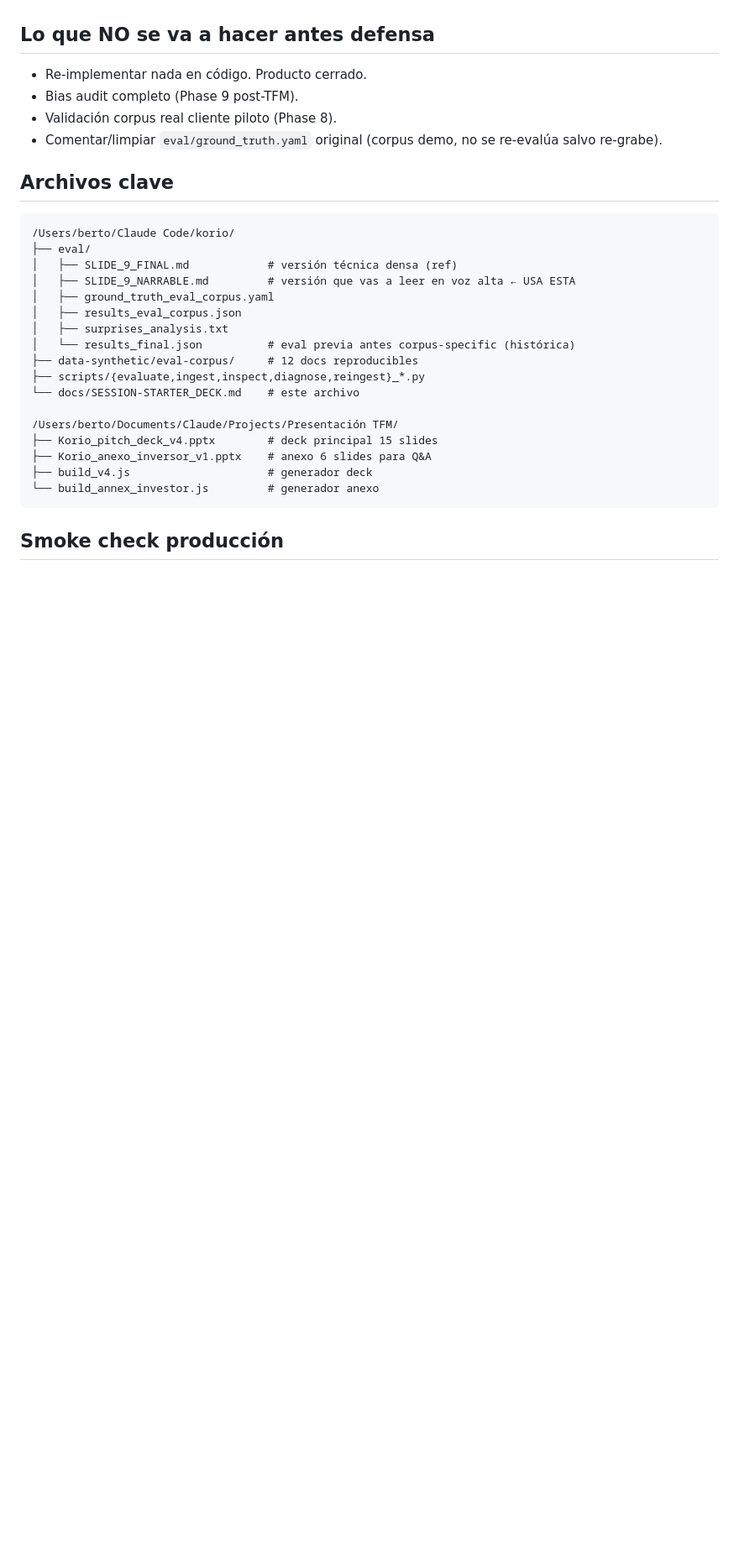
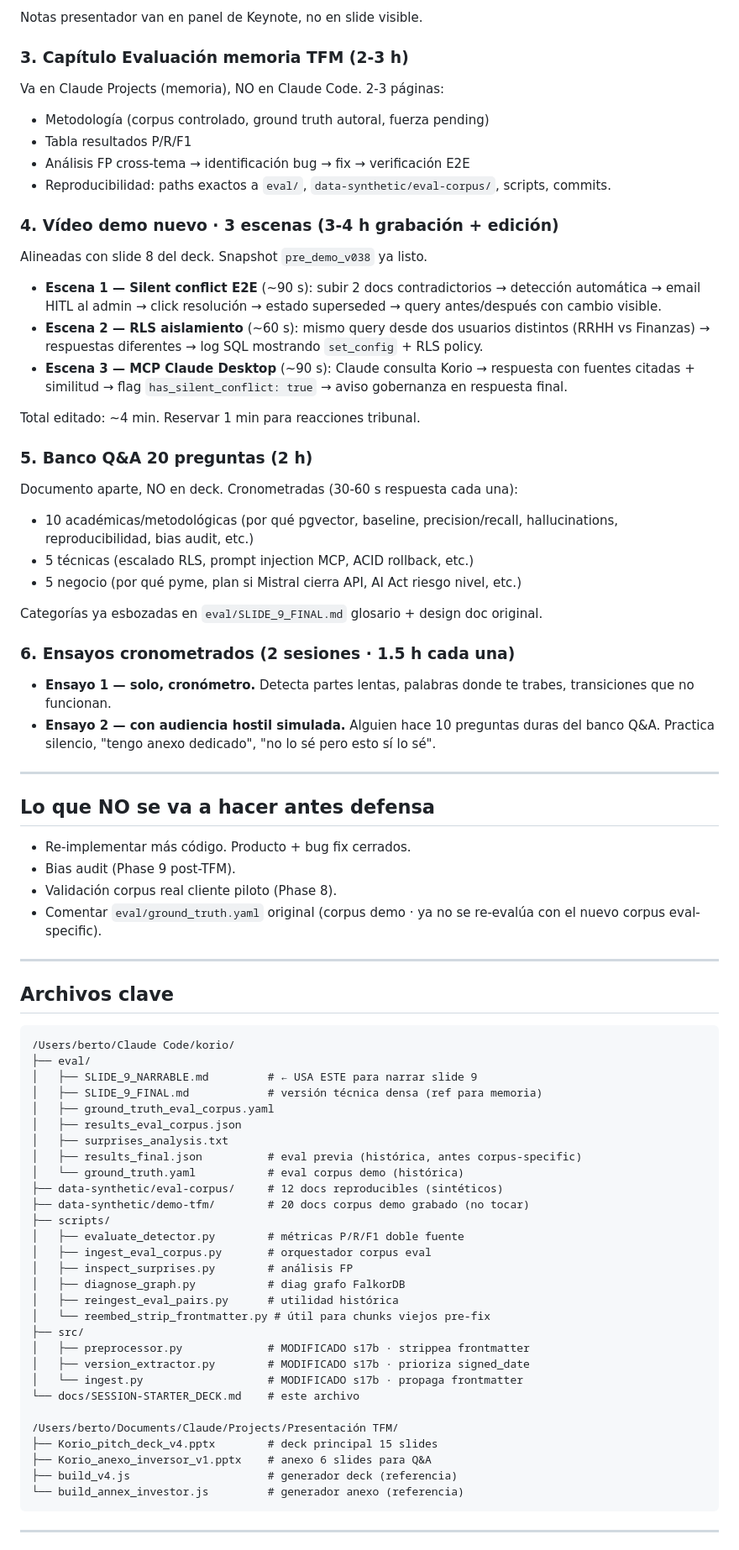
Before and after one commit to lagalga/korio, a Markdown page: docs/SESSION-STARTER_DECK.md, the part around one of its changes. Shown at 84% size. Rendered like a GitHub page; blank space fills up the shorter version.

````diff
--- a/docs/SESSION-STARTER_DECK.md
+++ b/docs/SESSION-STARTER_DECK.md
@@ -47,32 +75,77 @@ Hola. Sesión de **contenido TFM Korio**, no de código. Estoy preparando la def
+Notas presentador van en panel de Keynote, no en slide visible.
+
+### 3. Capítulo Evaluación memoria TFM (2-3 h)
+Va en Claude Projects (memoria), NO en Claude Code. 2-3 páginas:
+- Metodología (corpus controlado, ground truth autoral, fuerza pending)
+- Tabla resultados P/R/F1
+- Análisis FP cross-tema → identificación bug → fix → verificación E2E
+- Reproducibilidad: paths exactos a `eval/`, `data-synthetic/eval-corpus/`, scripts, commits.
+
+### 4. Vídeo demo nuevo · 3 escenas (3-4 h grabación + edición)
+Alineadas con slide 8 del deck. Snapshot `pre_demo_v038` ya listo.
+
+- **Escena 1 — Silent conflict E2E** (~90 s): subir 2 docs contradictorios → detección automática → email HITL al admin → click resolución → estado superseded → query antes/después con cambio visible.
+- **Escena 2 — RLS aislamiento** (~60 s): mismo query desde dos usuarios distintos (RRHH vs Finanzas) → respuestas diferentes → log SQL mostrando `set_config` + RLS policy.
+- **Escena 3 — MCP Claude Desktop** (~90 s): Claude consulta Korio → respuesta con fuentes citadas + similitud → flag `has_silent_conflict: true` → aviso gobernanza en respuesta final.
+
+Total editado: ~4 min. Reservar 1 min para reacciones tribunal.
+
+### 5. Banco Q&A 20 preguntas (2 h)
+Documento aparte, NO en deck. Cronometradas (30-60 s respuesta cada una):
+- 10 académicas/metodológicas (por qué pgvector, baseline, precision/recall, hallucinations, reproducibilidad, bias audit, etc.)
+- 5 técnicas (escalado RLS, prompt injection MCP, ACID rollback, etc.)
+- 5 negocio (por qué pyme, plan si Mistral cierra API, AI Act riesgo nivel, etc.)
+
+Categorías ya esbozadas en `eval/SLIDE_9_FINAL.md` glosario + design doc original.
+
+### 6. Ensayos cronometrados (2 sesiones · 1.5 h cada una)
+- **Ensayo 1 — solo, cronómetro.** Detecta partes lentas, palabras donde te trabes, transiciones que no funcionan.
+- **Ensayo 2 — con audiencia hostil simulada.** Alguien hace 10 preguntas duras del banco Q&A. Practica silencio, "tengo anexo dedicado", "no lo sé pero esto sí lo sé".
+
+---
 
 ## Lo que NO se va a hacer antes defensa
 
-- Re-implementar nada en código. Producto cerrado.
-- Bias audit completo (Phase 9 post-TFM).
+- Re-implementar más código. Producto + bug fix cerrados.
+- Bias audit (Phase 9 post-TFM).
 - Validación corpus real cliente piloto (Phase 8).
-- Comentar/limpiar `eval/ground_truth.yaml` original (corpus demo, no se re-evalúa salvo re-grabe).
+- Comentar `eval/ground_truth.yaml` original (corpus demo · ya no se re-evalúa con el nuevo corpus eval-specific).
+
+---
 
 ## Archivos clave
 
 ```
 /Users/berto/Claude Code/korio/
 ├── eval/
-│   ├── SLIDE_9_FINAL.md            # versión técnica densa (ref)
-│   ├── SLIDE_9_NARRABLE.md         # versión que vas a leer en voz alta ← USA ESTA
+│   ├── SLIDE_9_NARRABLE.md         # ← USA ESTE para narrar slide 9
+│   ├── SLIDE_9_FINAL.md            # versión técnica densa (ref para memoria)
 │   ├── ground_truth_eval_corpus.yaml
 │   ├── results_eval_corpus.json
 │   ├── surprises_analysis.txt
-│   └── results_final.json          # eval previa antes corpus-specific (histórica)
-├── data-synthetic/eval-corpus/     # 12 docs reproducibles
-├── scripts/{evaluate,ingest,inspect,diagnose,reingest}_*.py
+│   ├── results_final.json          # eval previa (histórica, antes corpus-specific)
+│   └── ground_truth.yaml           # eval corpus demo (histórica)
+├── data-synthetic/eval-corpus/     # 12 docs reproducibles (sintéticos)
+├── data-synthetic/demo-tfm/        # 20 docs corpus demo grabado (no tocar)
+├── scripts/
+│   ├── evaluate_detector.py        # métricas P/R/F1 doble fuente
+│   ├── ingest_eval_corpus.py       # orquestador corpus eval
+│   ├── inspect_surprises.py        # análisis FP
+│   ├── diagnose_graph.py           # diag grafo FalkorDB
+│   ├── reingest_eval_pairs.py      # utilidad histórica
+│   └── reembed_strip_frontmatter.py # útil para chunks viejos pre-fix
+├── src/
+│   ├── preprocessor.py             # MODIFICADO s17b · strippea frontmatter
+│   ├── version_extractor.py        # MODIFICADO s17b · prioriza signed_date
+│   └── ingest.py                   # MODIFICADO s17b · propaga frontmatter
 └── docs/SESSION-STARTER_DECK.md    # este archivo
 
 /Users/berto/Documents/Claude/Projects/Presentación TFM/
 ├── Korio_pitch_deck_v4.pptx        # deck principal 15 slides
 ├── Korio_anexo_inversor_v1.pptx    # anexo 6 slides para Q&A
-├── build_v4.js                     # generador deck
-└── build_annex_investor.js         # generador anexo
+├── build_v4.js                     # generador deck (referencia)
+└── build_annex_investor.js         # generador anexo (referencia)
 ```
 
-## Smoke check producción
+---
 
````
Also changed, not shown: other parts of docs/SESSION-STARTER_DECK.md (+84 -42 lines).
